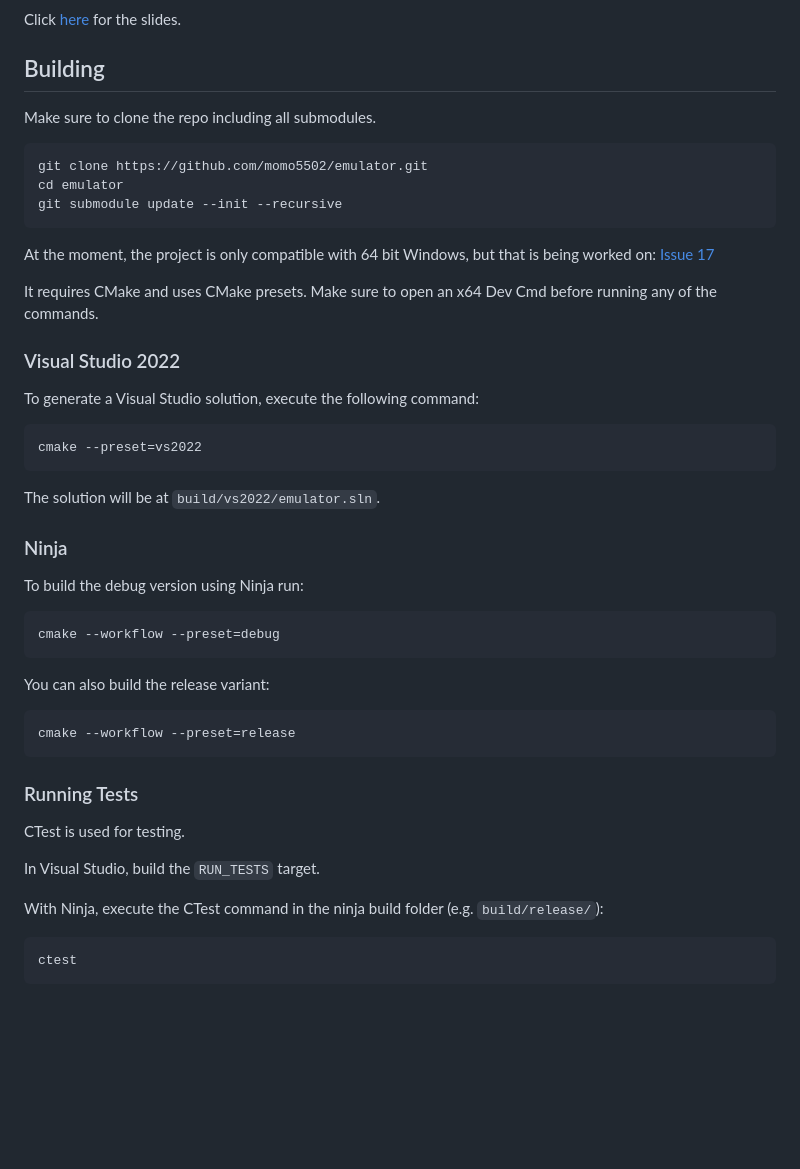
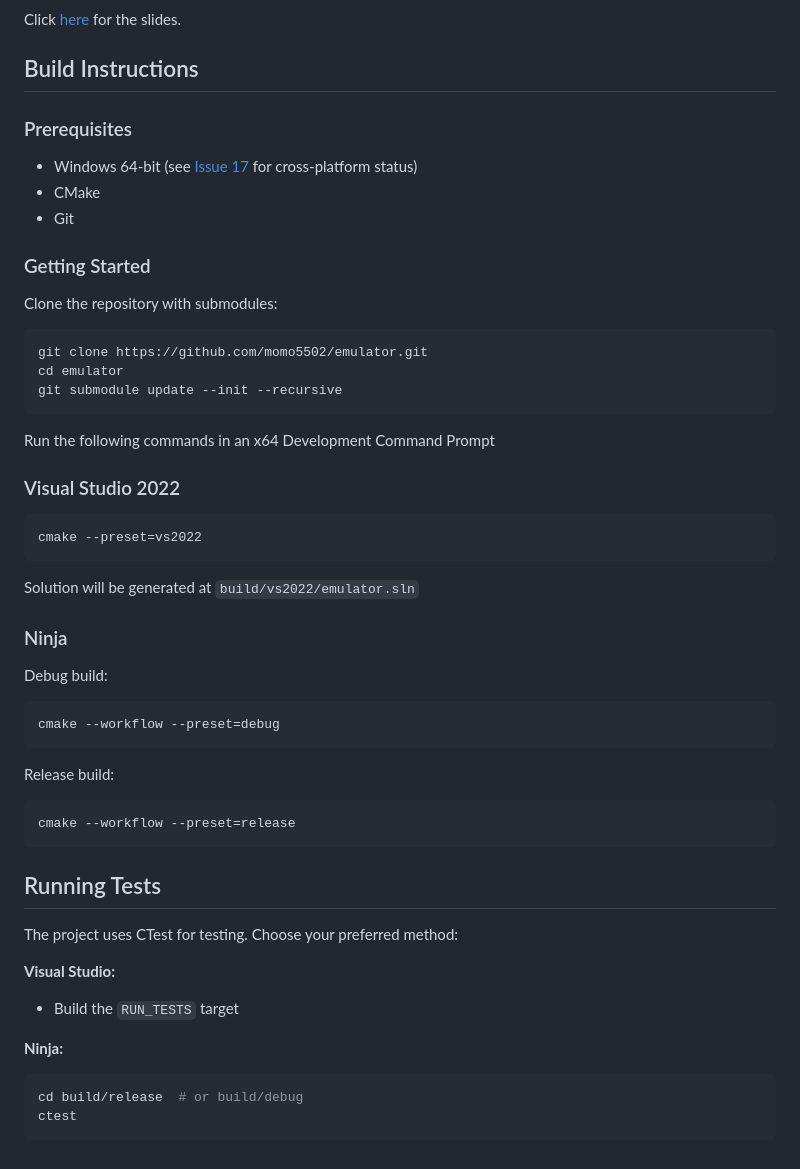
Before and after one commit to momo5502/sogen, a Markdown page: README.md, the part around the change. Drawn GitHub-style; blank space fills up the shorter version.

Commit message:
Better readme

````diff
--- a/README.md
+++ b/README.md
@@ -37,53 +37,54 @@ Perfect for security research, malware analysis, and DRM research where fine-gra
 
 Click <a href="https://docs.google.com/presentation/d/1pha4tFfDMpVzJ_ehJJ21SA_HAWkufQBVYQvh1IFhVls/edit">here</a> for the slides.
 
-## Building
+## Build Instructions
 
-Make sure to clone the repo including all submodules.
+### Prerequisites
+* Windows 64-bit (see [Issue 17](https://github.com/momo5502/emulator/issues/17) for cross-platform status)
+* CMake
+* Git
 
+### Getting Started
+
+Clone the repository with submodules:
 ```bash
 git clone https://github.com/momo5502/emulator.git
 cd emulator
 git submodule update --init --recursive
 ```
 
-At the moment, the project is only compatible with 64 bit Windows, but that is being worked on: <a href="https://github.com/momo5502/emulator/issues/17">Issue 17</a>
-
-It requires CMake and uses CMake presets. Make sure to open an x64 Dev Cmd before running any of the commands.
+Run the following commands in an x64 Development Command Prompt
 
 ### Visual Studio 2022
-
-To generate a Visual Studio solution, execute the following command:
 
 ```bash
 cmake --preset=vs2022
 ```
-
-The solution will be at `build/vs2022/emulator.sln`.
+Solution will be generated at `build/vs2022/emulator.sln`
 
 ### Ninja
 
-To build the debug version using Ninja run:
+Debug build:
 
 ```bash
 cmake --workflow --preset=debug
 ```
 
-You can also build the release variant:
+Release build:
 
 ```bash
 cmake --workflow --preset=release
 ```
 
+## Running Tests
 
-### Running Tests
+The project uses CTest for testing. Choose your preferred method:
 
-CTest is used for testing.
+**Visual Studio:**
+- Build the `RUN_TESTS` target
 
-In Visual Studio, build the `RUN_TESTS` target.
-
-With Ninja, execute the CTest command in the ninja build folder (e.g. `build/release/`):
-
+**Ninja:**
 ```bash
+cd build/release  # or build/debug
 ctest
 ```
````
